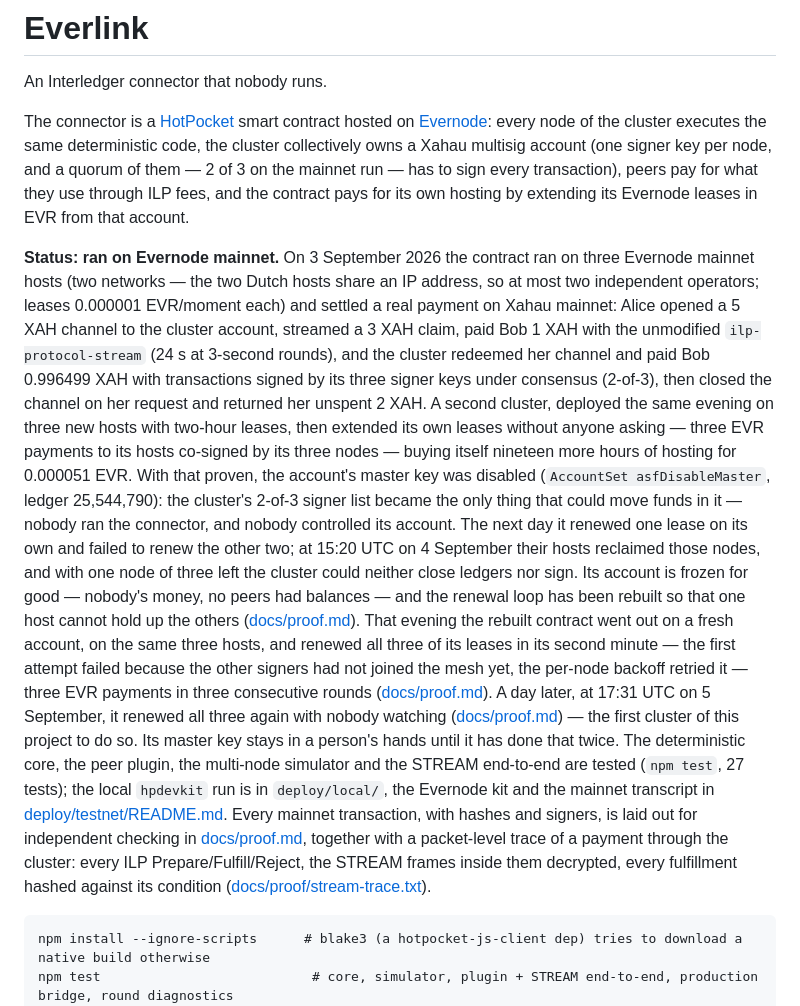
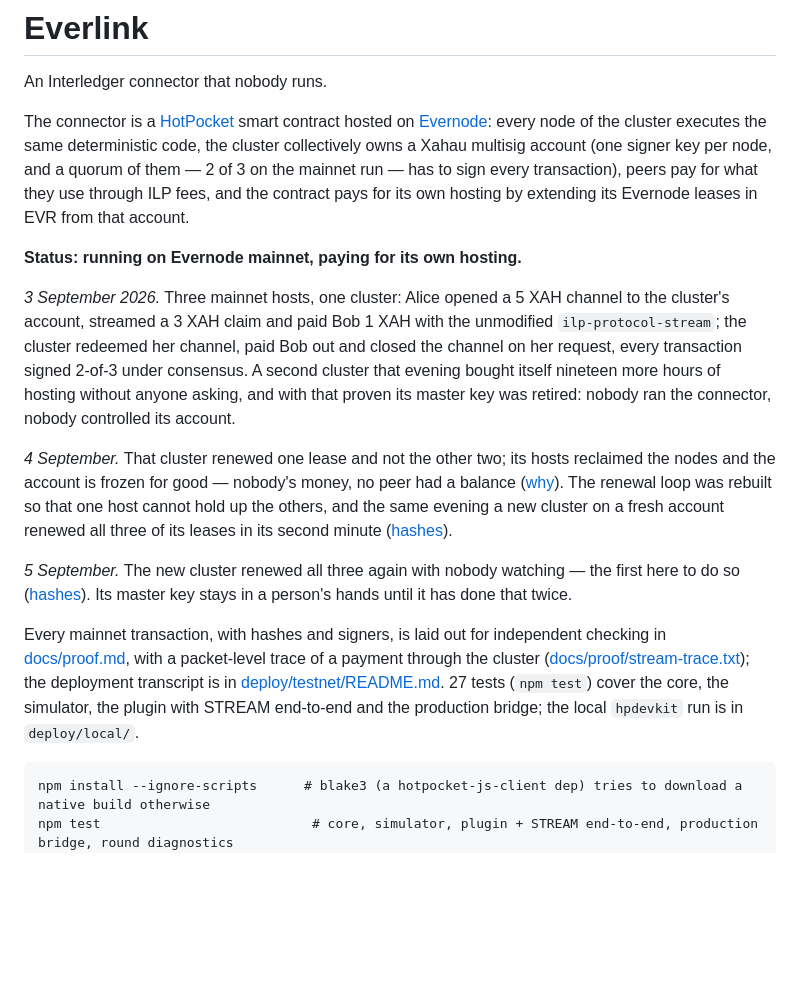
Before and after one commit to XRPLNick/everlink, a Markdown page: README.md, the part around the change. GitHub-like rendering; blank space fills up the shorter version.

Commit message:
README: shorter status

````diff
--- a/README.md
+++ b/README.md
@@ -9,36 +9,32 @@ quorum of them — 2 of 3 on the mainnet run — has to sign every transaction),
 they use through ILP fees, and the contract pays for its own hosting by extending its Evernode
 leases in EVR from that account.
 
-**Status: ran on Evernode mainnet.** On 3 September 2026 the contract ran on three Evernode
-mainnet hosts (two networks — the two Dutch hosts share an IP address, so at most two independent
-operators; leases 0.000001 EVR/moment each) and settled a real payment on Xahau mainnet: Alice opened a 5 XAH channel to the cluster account, streamed a 3 XAH claim,
-paid Bob 1 XAH with the unmodified `ilp-protocol-stream` (24 s at 3-second rounds), and the
-cluster redeemed her channel and paid Bob 0.996499 XAH with transactions signed by its three
-signer keys under consensus (2-of-3), then closed the channel on her request and returned her
-unspent 2 XAH. A second cluster, deployed the same evening on three new hosts with two-hour
-leases, then extended its own leases without anyone asking — three EVR payments to its hosts
-co-signed by its three nodes — buying itself nineteen more hours of hosting for 0.000051 EVR. With that proven, the
-account's master key was disabled (`AccountSet asfDisableMaster`, ledger 25,544,790): the
-cluster's 2-of-3 signer list became the only thing that could move funds in it — nobody ran
-the connector, and nobody controlled its account. The next day it renewed one lease on its
-own and failed to renew the other two; at 15:20 UTC on 4 September their hosts reclaimed
-those nodes, and with one node of three left the cluster could neither close ledgers nor sign.
-Its account is frozen for good — nobody's money, no peers had balances — and the renewal loop
-has been rebuilt so that one host cannot hold up the others ([docs/proof.md](docs/proof.md#day-two-how-the-second-cluster-died)).
-That evening the rebuilt contract went out on a fresh account, on the same three hosts, and
-renewed all three of its leases in its second minute — the first attempt failed because the
-other signers had not joined the mesh yet, the per-node backoff retried it — three EVR payments
-in three consecutive rounds ([docs/proof.md](docs/proof.md#day-two-evening-a-new-cluster-renews-its-own-leases-in-its-second-minute)).
-A day later, at 17:31 UTC on 5 September, it renewed all three again with nobody watching
-([docs/proof.md](docs/proof.md#day-three-the-cluster-renews-itself-with-nobody-watching)) — the
-first cluster of this project to do so. Its master key stays in a person's hands until it has
-done that twice. The deterministic core, the peer plugin, the multi-node simulator and the STREAM
-end-to-end are tested (`npm test`, 27 tests); the local `hpdevkit` run is in `deploy/local/`,
-the Evernode kit and the mainnet transcript in [deploy/testnet/README.md](deploy/testnet/README.md).
+**Status: running on Evernode mainnet, paying for its own hosting.**
+
+*3 September 2026.* Three mainnet hosts, one cluster: Alice opened a 5 XAH channel to the
+cluster's account, streamed a 3 XAH claim and paid Bob 1 XAH with the unmodified
+`ilp-protocol-stream`; the cluster redeemed her channel, paid Bob out and closed the channel on
+her request, every transaction signed 2-of-3 under consensus. A second cluster that evening
+bought itself nineteen more hours of hosting without anyone asking, and with that proven its
+master key was retired: nobody ran the connector, nobody controlled its account.
+
+*4 September.* That cluster renewed one lease and not the other two; its hosts reclaimed the
+nodes and the account is frozen for good — nobody's money, no peer had a balance
+([why](docs/proof.md#day-two-how-the-second-cluster-died)). The renewal loop was rebuilt so that
+one host cannot hold up the others, and the same evening a new cluster on a fresh account
+renewed all three of its leases in its second minute
+([hashes](docs/proof.md#day-two-evening-a-new-cluster-renews-its-own-leases-in-its-second-minute)).
+
+*5 September.* The new cluster renewed all three again with nobody watching — the first here to
+do so ([hashes](docs/proof.md#day-three-the-cluster-renews-itself-with-nobody-watching)). Its
+master key stays in a person's hands until it has done that twice.
+
 Every mainnet transaction, with hashes and signers, is laid out for independent checking in
-[docs/proof.md](docs/proof.md), together with a packet-level trace of a payment through the
-cluster: every ILP Prepare/Fulfill/Reject, the STREAM frames inside them decrypted, every
-fulfillment hashed against its condition ([docs/proof/stream-trace.txt](docs/proof/stream-trace.txt)).
+[docs/proof.md](docs/proof.md), with a packet-level trace of a payment through the cluster
+([docs/proof/stream-trace.txt](docs/proof/stream-trace.txt)); the deployment transcript is in
+[deploy/testnet/README.md](deploy/testnet/README.md). 27 tests (`npm test`) cover the core, the
+simulator, the plugin with STREAM end-to-end and the production bridge; the local `hpdevkit`
+run is in `deploy/local/`.
 
 ```
 npm install --ignore-scripts      # blake3 (a hotpocket-js-client dep) tries to download a native build otherwise
````
